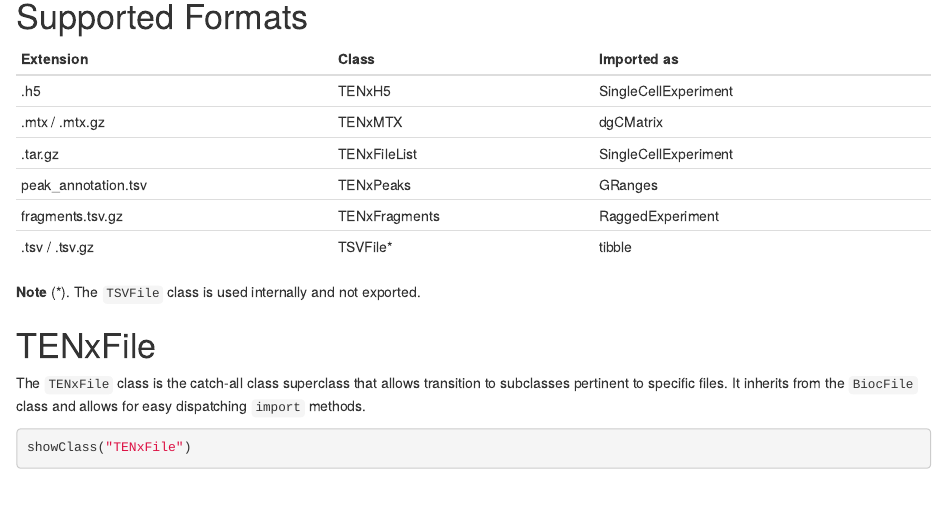
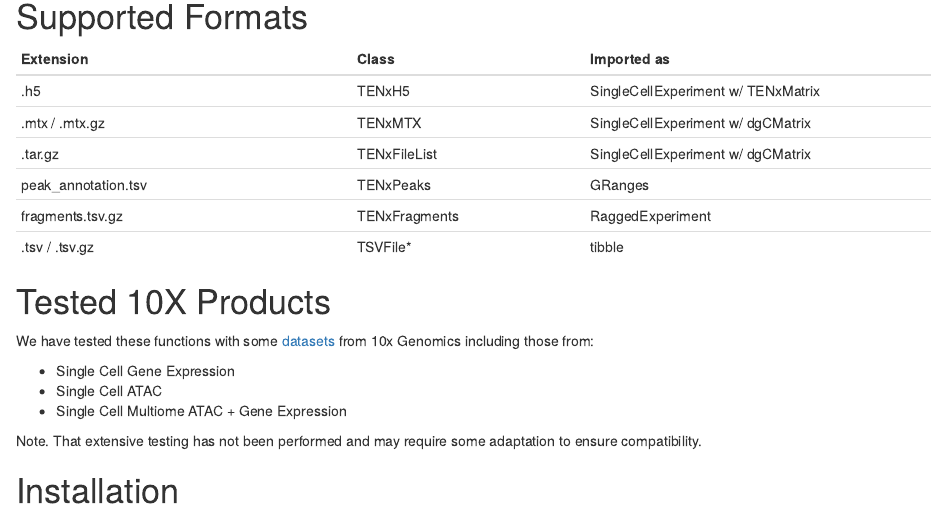
Before and after one commit to LiNk-NY/TENxIO, an R Markdown document (vignettes/TENxIO.Rmd): the page in a window 1100 px wide, from 660 px down before the commit and from 280 px down after it, so that both start at the same text. Rendered offline with R 4.5, knitr and Pandoc, with nearby package versions; drawn as R Markdown's standard HTML page in place of the format the file asks for; some code elsewhere in the file could not run offline.

Commit message:
Add more details to Supported Formats in the vignette and list tested products

````diff
--- a/vignettes/TENxIO.Rmd
+++ b/vignettes/TENxIO.Rmd
@@ -29,6 +29,30 @@
 some functionality in `DropletUtils`. If you would like a file format to be
 supported. Please open an issue at https://github.com/waldronlab/TENxIO.
 
+# Supported Formats
+
+| **Extension**       | **Class**     | **Imported as**      |
+|---------------------|---------------|----------------------|
+| .h5                 | TENxH5        | SingleCellExperiment w/ TENxMatrix |
+| .mtx / .mtx.gz      | TENxMTX       | SingleCellExperiment w/ dgCMatrix |
+| .tar.gz             | TENxFileList  | SingleCellExperiment w/ dgCMatrix |
+| peak_annotation.tsv | TENxPeaks     | GRanges              |
+| fragments.tsv.gz    | TENxFragments | RaggedExperiment     |
+| .tsv / .tsv.gz      | TSVFile\*     | tibble               |
+
+# Tested 10X Products
+
+We have tested these functions with some
+[datasets](https://www.10xgenomics.com/resources/datasets) from 10x Genomics
+including those from:
+
+* Single Cell Gene Expression
+* Single Cell ATAC
+* Single Cell Multiome ATAC + Gene Expression
+
+Note. That extensive testing has not been performed and may require some
+adaptation to ensure compatibility.
+
 # Installation
 
 ```{r,eval=FALSE}
@@ -49,17 +73,6 @@
 `TENxIO` offers an set of classes that allow users to easily work with files
 typically obtained from the 10X Genomics website. These are commonly outputs
 of the Cell Ranger pipeline.
-
-# Supported Formats
-
-| **Extension**       | **Class**     | **Imported as**      |
-|---------------------|---------------|----------------------|
-| .h5                 | TENxH5        | SingleCellExperiment |
-| .mtx / .mtx.gz      | TENxMTX       | dgCMatrix            |
-| .tar.gz             | TENxFileList  | SingleCellExperiment |
-| peak_annotation.tsv | TENxPeaks     | GRanges              |
-| fragments.tsv.gz    | TENxFragments | RaggedExperiment     |
-| .tsv / .tsv.gz      | TSVFile\*     | tibble               |
 
 **Note** (\*). The `TSVFile` class is used internally and not exported.
 
````
